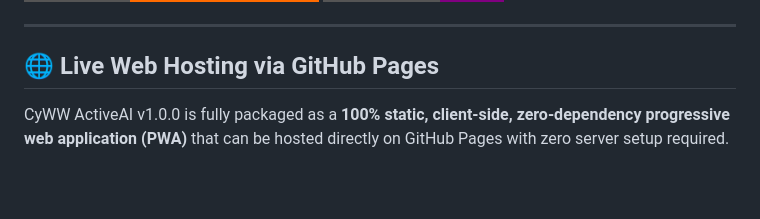
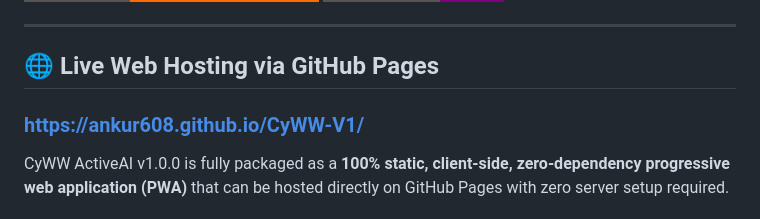
Before and after one commit to ankur608/CyWW-V1, a Markdown page: README.md, the part around the change. GitHub-like rendering; badges without logos; blank space fills up the shorter version.

```diff
--- a/README.md
+++ b/README.md
@@ -10,7 +10,7 @@
 ---
 
 ## 🌐 Live Web Hosting via GitHub Pages
-
+### https://ankur608.github.io/CyWW-V1/
 CyWW ActiveAI v1.0.0 is fully packaged as a **100% static, client-side, zero-dependency progressive web application (PWA)** that can be hosted directly on GitHub Pages with zero server setup required.
 
 ### 🚀 1-Click GitHub Pages Deployment
```
